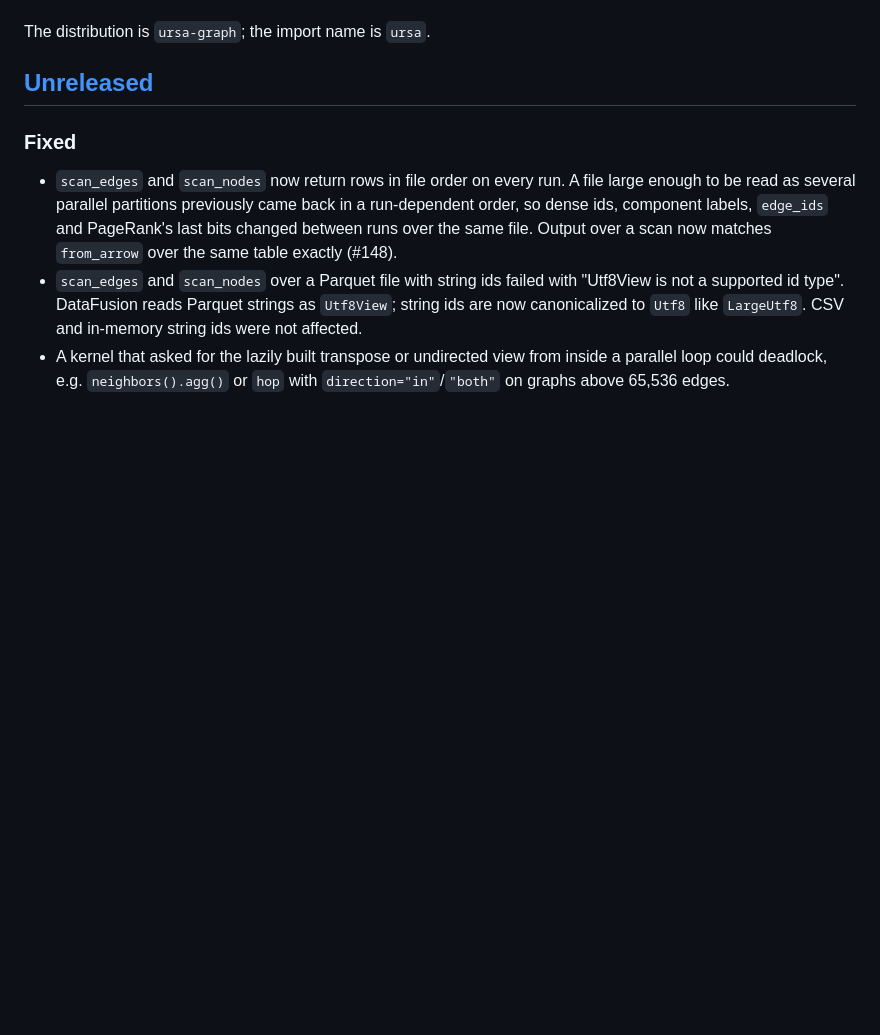
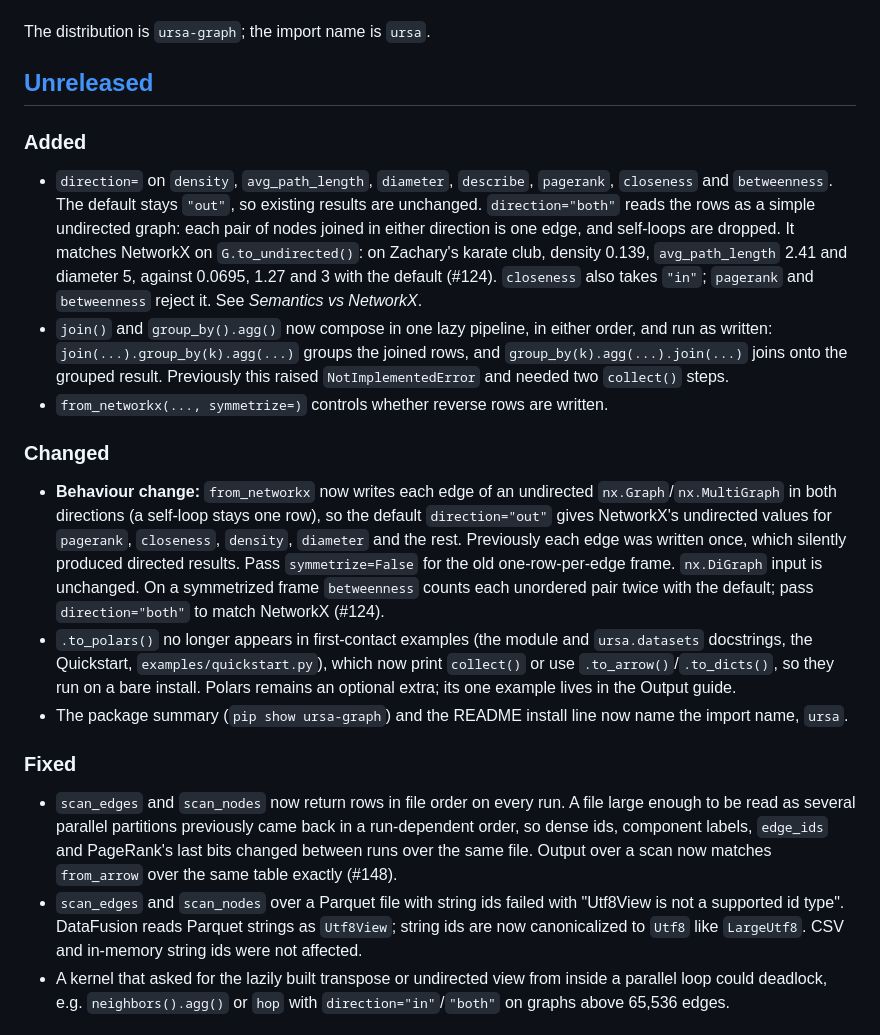
Before and after one commit to cldixon/ursa, a Markdown page: CHANGELOG.md, the part around the change. Drawn GitHub-style; blank space fills up the shorter version.

Commit message:
Changelog: direction=, join+group_by, from_networkx symmetrize, no-polars examples
Co-Authored-By: Claude Opus 5.5 <noreply@anthropic.com>
Claude-Session: https://claude.ai/code/session_01YQjK9QakAWARfYbpZeZq9j

```diff
--- a/CHANGELOG.md
+++ b/CHANGELOG.md
@@ -7,6 +7,40 @@ All notable changes to this project are recorded here. The format follows
 The distribution is `ursa-graph`; the import name is `ursa`.
 
 ## [Unreleased]
+
+### Added
+
+- `direction=` on `density`, `avg_path_length`, `diameter`, `describe`,
+  `pagerank`, `closeness` and `betweenness`. The default stays `"out"`, so
+  existing results are unchanged. `direction="both"` reads the rows as a simple
+  undirected graph: each pair of nodes joined in either direction is one edge,
+  and self-loops are dropped. It matches NetworkX on `G.to_undirected()`: on
+  Zachary's karate club, density 0.139, `avg_path_length` 2.41 and diameter 5,
+  against 0.0695, 1.27 and 3 with the default (#124). `closeness` also takes
+  `"in"`; `pagerank` and `betweenness` reject it. See *Semantics vs NetworkX*.
+- `join()` and `group_by().agg()` now compose in one lazy pipeline, in either
+  order, and run as written: `join(...).group_by(k).agg(...)` groups the joined
+  rows, and `group_by(k).agg(...).join(...)` joins onto the grouped result.
+  Previously this raised `NotImplementedError` and needed two `collect()` steps.
+- `from_networkx(..., symmetrize=)` controls whether reverse rows are written.
+
+### Changed
+
+- **Behaviour change:** `from_networkx` now writes each edge of an undirected
+  `nx.Graph`/`nx.MultiGraph` in both directions (a self-loop stays one row), so
+  the default `direction="out"` gives NetworkX's undirected values for
+  `pagerank`, `closeness`, `density`, `diameter` and the rest. Previously each
+  edge was written once, which silently produced directed results. Pass
+  `symmetrize=False` for the old one-row-per-edge frame. `nx.DiGraph` input is
+  unchanged. On a symmetrized frame `betweenness` counts each unordered pair
+  twice with the default; pass `direction="both"` to match NetworkX (#124).
+- `.to_polars()` no longer appears in first-contact examples (the module and
+  `ursa.datasets` docstrings, the Quickstart, `examples/quickstart.py`), which
+  now print `collect()` or use `.to_arrow()`/`.to_dicts()`, so they run on a
+  bare install. Polars remains an optional extra; its one example lives in the
+  Output guide.
+- The package summary (`pip show ursa-graph`) and the README install line now
+  name the import name, `ursa`.
 
 ### Fixed
 
```
